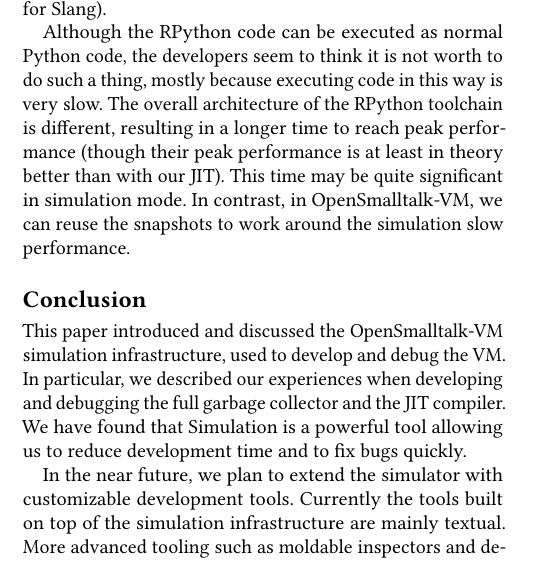
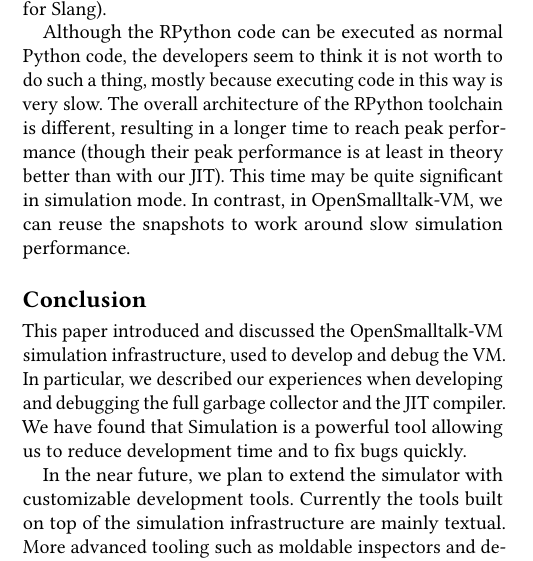
Before and after one commit to clementbera/2018-VMSimulator, a LaTeX paper (paper.tex): part of one column of page 9 of 10, cut so that both start at the same text. Compiled offline with pdfLaTeX.

Commit message:
I missed one: the simulator slow performance => slow simulator performance.

```diff
--- a/paper.tex
+++ b/paper.tex
@@ -519,7 +519,7 @@
 The key advantage of such a design choice is that the RPython code feels like Python code and is relatively quite easy to read write, unlike Slang which feels like C and is as easy to write as C. The main drawback is that RPython to C compilation takes much longer than the Slang to C compilation (up to 40 minutes in a recent Macbook pro for the RSqueak VM \cite{RSqueak}, instead of several seconds for Slang).
 
 Although the RPython code can be executed as normal Python code, the developers seem to think it is not worth to do such a thing, mostly because executing code in this way is very slow.
-The overall architecture of the RPython toolchain is different, resulting in a longer time to reach peak performance (though their peak performance is at least in theory better than with our JIT). This time may be quite significant in simulation mode. In contrast, in \openSmalltalkVM, we can reuse the snapshots to work around the simulation slow performance.
+The overall architecture of the RPython toolchain is different, resulting in a longer time to reach peak performance (though their peak performance is at least in theory better than with our JIT). This time may be quite significant in simulation mode. In contrast, in \openSmalltalkVM, we can reuse the snapshots to work around slow simulation performance.
 
 %In addition, RPython was originally designed for Python, which does not feature snapshot by default, so they cannot abuse snapshots to work around slow simulation performance.
 
```
Also changed, not shown: paper.pdf.
